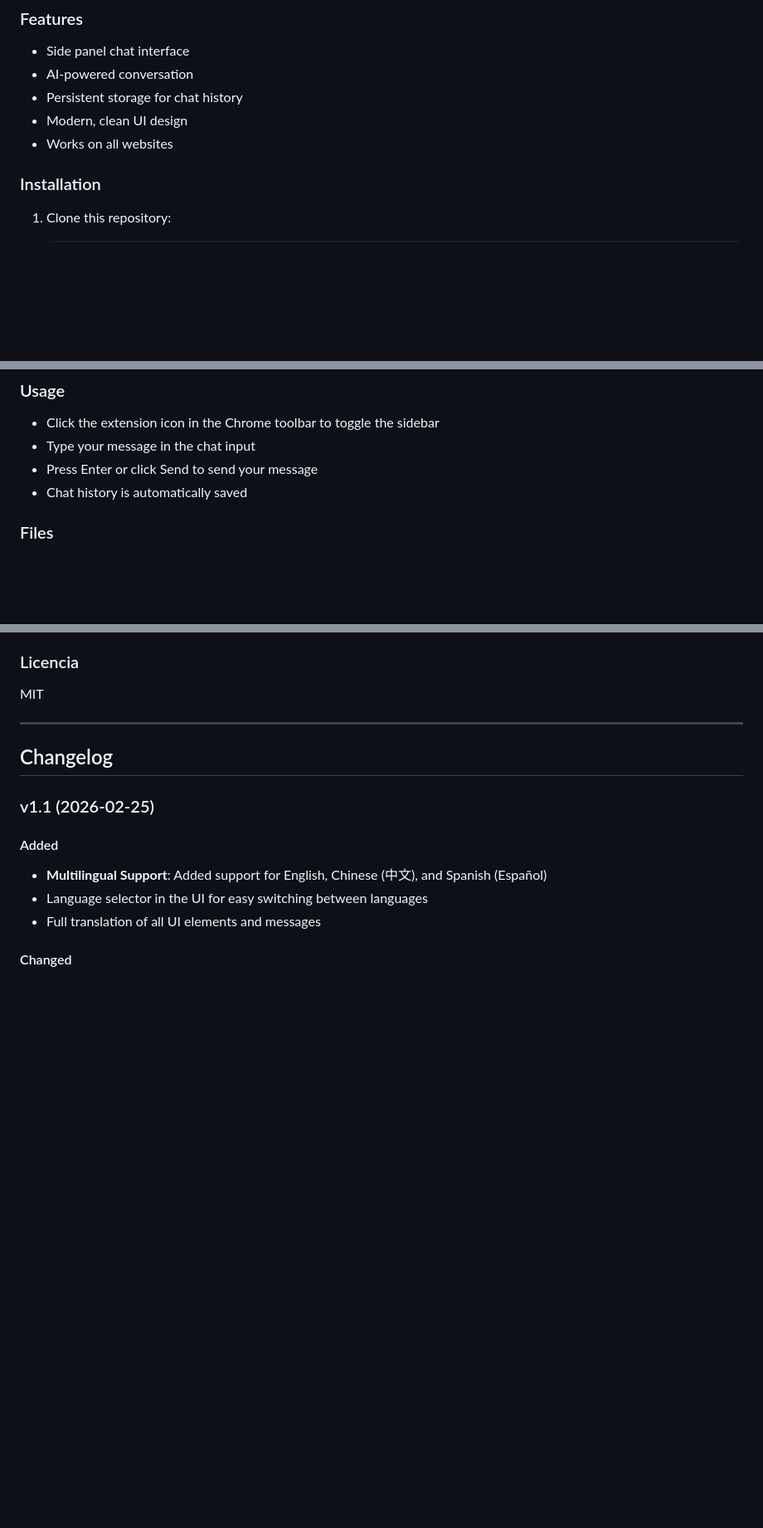
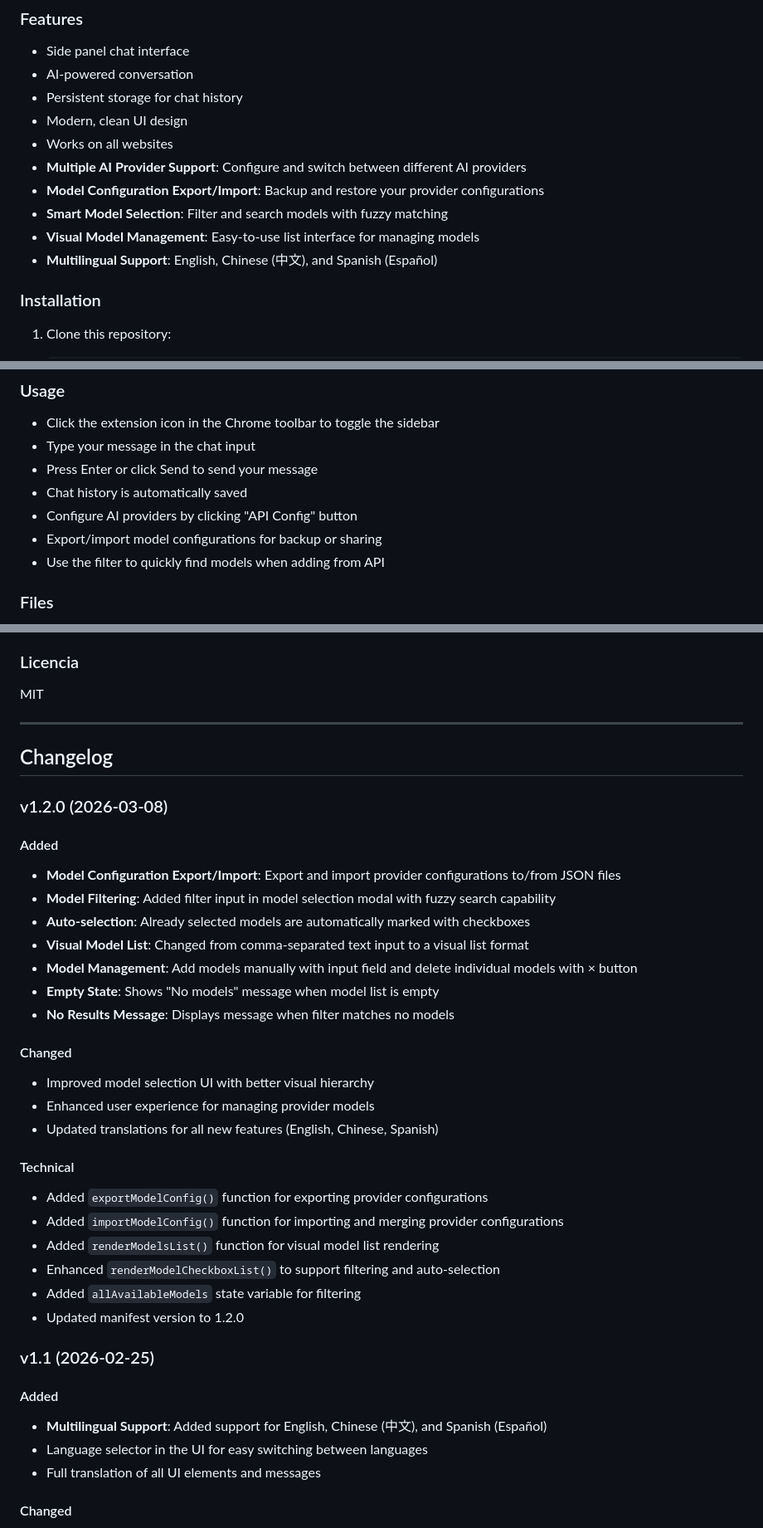
Before and after one commit to wesele/ai-sidebar-chat, a Markdown page: README.md, 3 parts joined by grey strips. Shown at 83% size. GitHub-like rendering; blank space fills up the shorter version.

Commit message:
Update README for v1.2.0 with new features

```diff
--- a/README.md
+++ b/README.md
@@ -18,6 +18,11 @@ A Gemini-style AI chat sidebar extension for Chrome (Manifest V3).
 - Persistent storage for chat history
 - Modern, clean UI design
 - Works on all websites
+- **Multiple AI Provider Support**: Configure and switch between different AI providers
+- **Model Configuration Export/Import**: Backup and restore your provider configurations
+- **Smart Model Selection**: Filter and search models with fuzzy matching
+- **Visual Model Management**: Easy-to-use list interface for managing models
+- **Multilingual Support**: English, Chinese (中文), and Spanish (Español)
 
 ### Installation
 
@@ -40,6 +45,9 @@ A Gemini-style AI chat sidebar extension for Chrome (Manifest V3).
 - Type your message in the chat input
 - Press Enter or click Send to send your message
 - Chat history is automatically saved
+- Configure AI providers by clicking "API Config" button
+- Export/import model configurations for backup or sharing
+- Use the filter to quickly find models when adding from API
 
 ### Files
 
@@ -156,6 +180,30 @@ MIT
 
 ## Changelog
 
+### v1.2.0 (2026-03-08)
+
+#### Added
+- **Model Configuration Export/Import**: Export and import provider configurations to/from JSON files
+- **Model Filtering**: Added filter input in model selection modal with fuzzy search capability
+- **Auto-selection**: Already selected models are automatically marked with checkboxes
+- **Visual Model List**: Changed from comma-separated text input to a visual list format
+- **Model Management**: Add models manually with input field and delete individual models with × button
+- **Empty State**: Shows "No models" message when model list is empty
+- **No Results Message**: Displays message when filter matches no models
+
+#### Changed
+- Improved model selection UI with better visual hierarchy
+- Enhanced user experience for managing provider models
+- Updated translations for all new features (English, Chinese, Spanish)
+
+#### Technical
+- Added `exportModelConfig()` function for exporting provider configurations
+- Added `importModelConfig()` function for importing and merging provider configurations
+- Added `renderModelsList()` function for visual model list rendering
+- Enhanced `renderModelCheckboxList()` to support filtering and auto-selection
+- Added `allAvailableModels` state variable for filtering
+- Updated manifest version to 1.2.0
+
 ### v1.1 (2026-02-25)
 
 #### Added
```
Also changed, not shown: other parts of README.md (+17 -1 lines).
